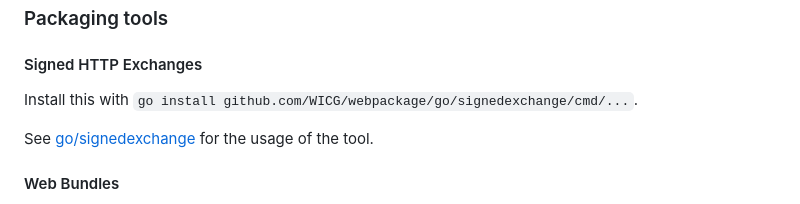
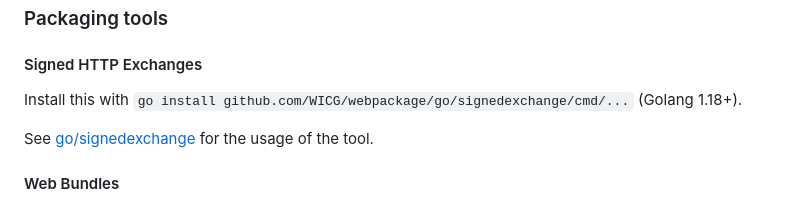
Before and after one commit to WICG/webpackage, a Markdown page: README.md, the part around the change. GitHub-like rendering.

Commit message:
Update mentions of go install with the required Golang version (#878)

```diff
--- a/README.md
+++ b/README.md
@@ -107,7 +107,7 @@ https://github.com/martinthomson/i-d-template/blob/main/doc/SETUP.md.
 
 #### Signed HTTP Exchanges
 
-Install this with `go install github.com/WICG/webpackage/go/signedexchange/cmd/...`.
+Install this with `go install github.com/WICG/webpackage/go/signedexchange/cmd/...` (Golang 1.18+).
 
 See [go/signedexchange](go/signedexchange) for the usage of the tool.
 
```
Also changed, not shown: go/bundle/README.md (+1 -1 lines), go/signedexchange/README.md (+1 -1 lines).
